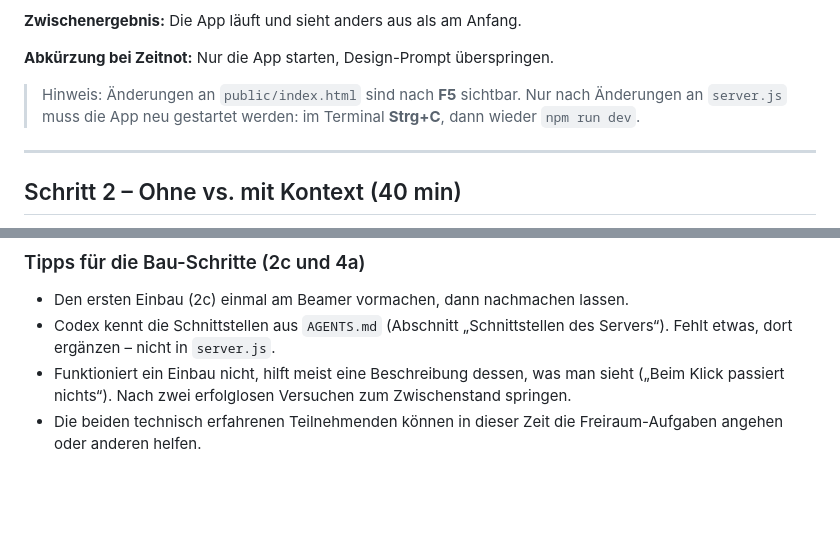
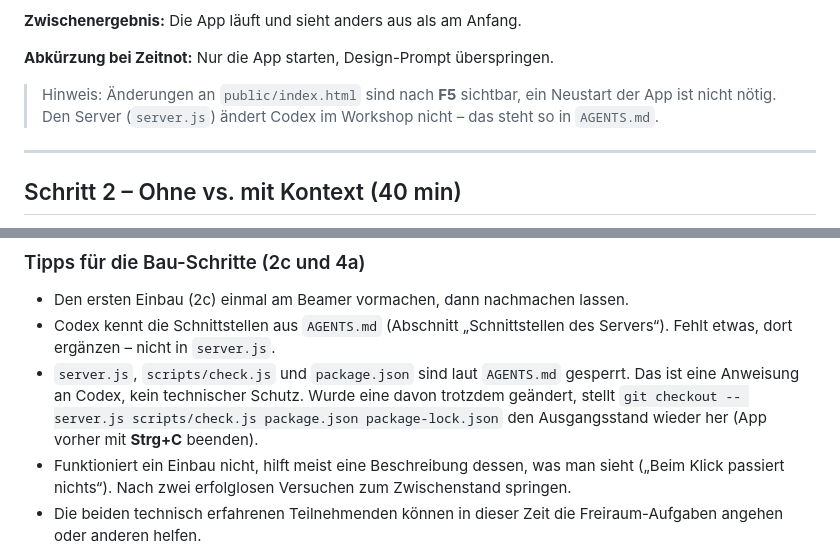
Before and after one commit to githipo/ai-tooling-workshop, a Markdown page: README.md, 2 parts joined by grey strips. Rendered like a GitHub page; blank space fills up the shorter version.

Commit message:
AGENTS.md: server.js, check.js und package.json für Codex sperren

```diff
--- a/README.md
+++ b/README.md
@@ -114,7 +114,7 @@ Danach im Browser die Seite neu laden (**F5**).
 
 **Abkürzung bei Zeitnot:** Nur die App starten, Design-Prompt überspringen.
 
-> Hinweis: Änderungen an `public/index.html` sind nach **F5** sichtbar. Nur nach Änderungen an `server.js` muss die App neu gestartet werden: im Terminal **Strg+C**, dann wieder `npm run dev`.
+> Hinweis: Änderungen an `public/index.html` sind nach **F5** sichtbar, ein Neustart der App ist nicht nötig. Den Server (`server.js`) ändert Codex im Workshop nicht – das steht so in `AGENTS.md`.
 
 ---
 
@@ -367,6 +367,7 @@ Fragen für den Transfer:
 
 - Den ersten Einbau (2c) einmal am Beamer vormachen, dann nachmachen lassen.
 - Codex kennt die Schnittstellen aus `AGENTS.md` (Abschnitt „Schnittstellen des Servers“). Fehlt etwas, dort ergänzen – nicht in `server.js`.
+- `server.js`, `scripts/check.js` und `package.json` sind laut `AGENTS.md` gesperrt. Das ist eine Anweisung an Codex, kein technischer Schutz. Wurde eine davon trotzdem geändert, stellt `git checkout -- server.js scripts/check.js package.json package-lock.json` den Ausgangsstand wieder her (App vorher mit **Strg+C** beenden).
 - Funktioniert ein Einbau nicht, hilft meist eine Beschreibung dessen, was man sieht („Beim Klick passiert nichts“). Nach zwei erfolglosen Versuchen zum Zwischenstand springen.
 - Die beiden technisch erfahrenen Teilnehmenden können in dieser Zeit die Freiraum-Aufgaben angehen oder anderen helfen.
 
```
Also changed, not shown: AGENTS.md (+11 -3 lines).
